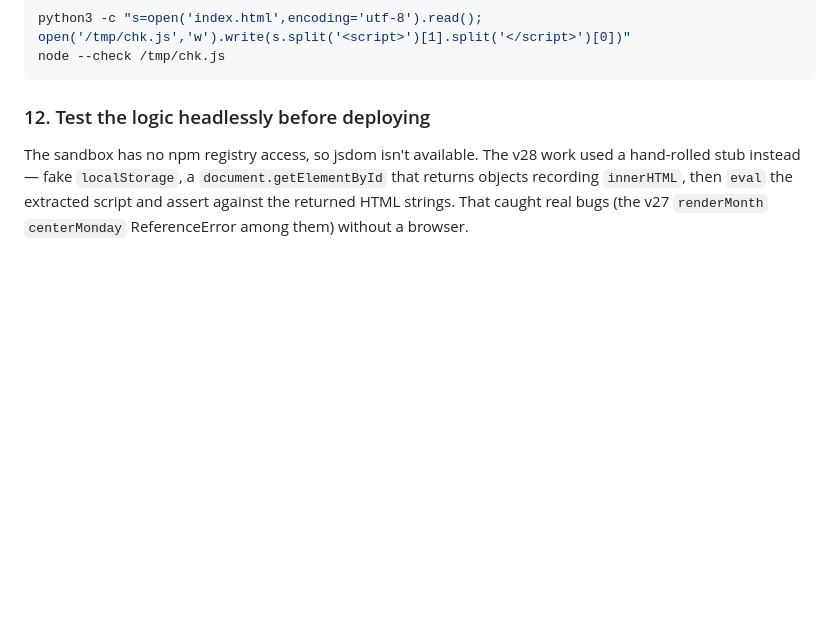
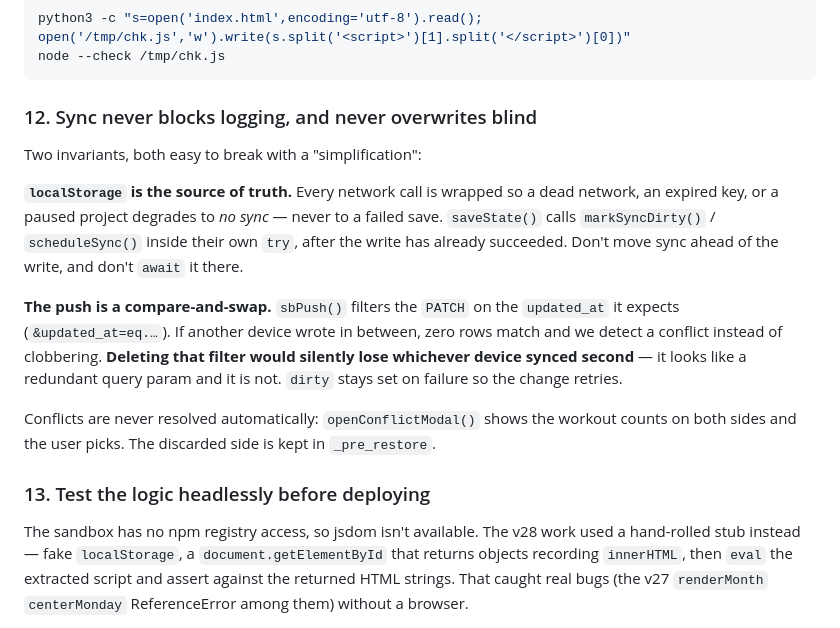
Before and after one commit to williamsopenclaw-droid/billys-workout, a Markdown page: CLAUDE.md, the part around one of its changes. Rendered like a GitHub page; blank space fills up the shorter version.

````diff
--- a/CLAUDE.md
+++ b/CLAUDE.md
@@ -161,7 +170,17 @@ python3 -c "s=open('index.html',encoding='utf-8').read(); open('/tmp/chk.js','w'
 node --check /tmp/chk.js
 ```
 
-### 12. Test the logic headlessly before deploying
+### 12. Sync never blocks logging, and never overwrites blind
+
+Two invariants, both easy to break with a "simplification":
+
+**`localStorage` is the source of truth.** Every network call is wrapped so a dead network, an expired key, or a paused project degrades to *no sync* — never to a failed save. `saveState()` calls `markSyncDirty()` / `scheduleSync()` inside their own `try`, after the write has already succeeded. Don't move sync ahead of the write, and don't `await` it there.
+
+**The push is a compare-and-swap.** `sbPush()` filters the `PATCH` on the `updated_at` it expects (`&updated_at=eq.…`). If another device wrote in between, zero rows match and we detect a conflict instead of clobbering. **Deleting that filter would silently lose whichever device synced second** — it looks like a redundant query param and it is not. `dirty` stays set on failure so the change retries.
+
+Conflicts are never resolved automatically: `openConflictModal()` shows the workout counts on both sides and the user picks. The discarded side is kept in `_pre_restore`.
+
+### 13. Test the logic headlessly before deploying
 
 The sandbox has no npm registry access, so jsdom isn't available. The v28 work used a hand-rolled stub instead — fake `localStorage`, a `document.getElementById` that returns objects recording `innerHTML`, then `eval` the extracted script and assert against the returned HTML strings. That caught real bugs (the v27 `renderMonth` `centerMonday` ReferenceError among them) without a browser.
 
````
Also changed, not shown: other parts of CLAUDE.md (+24 -2 lines).
